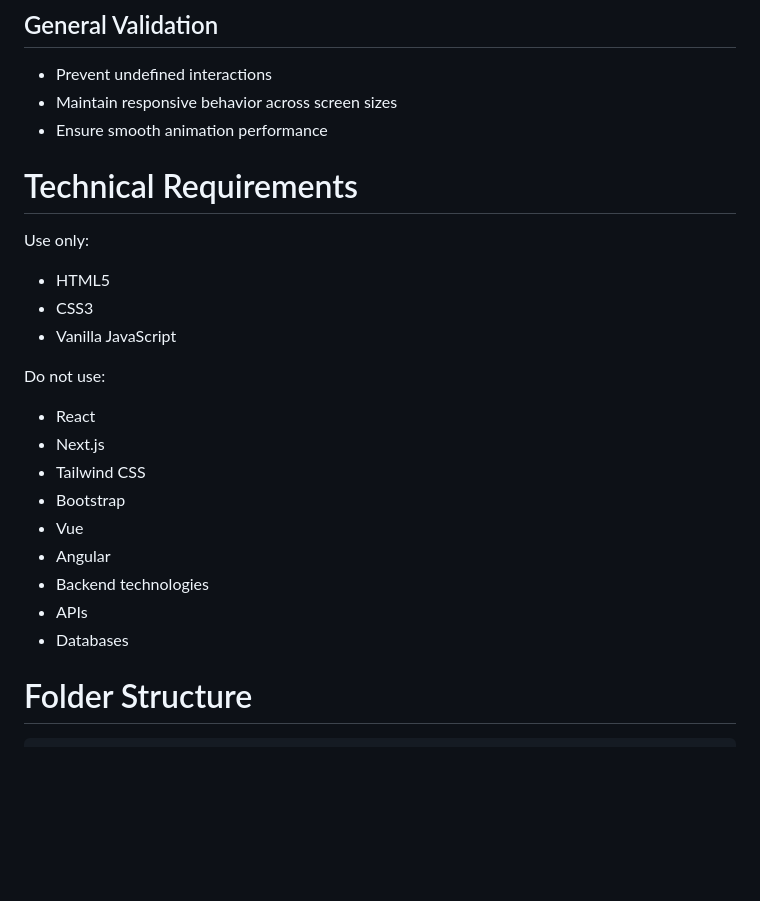
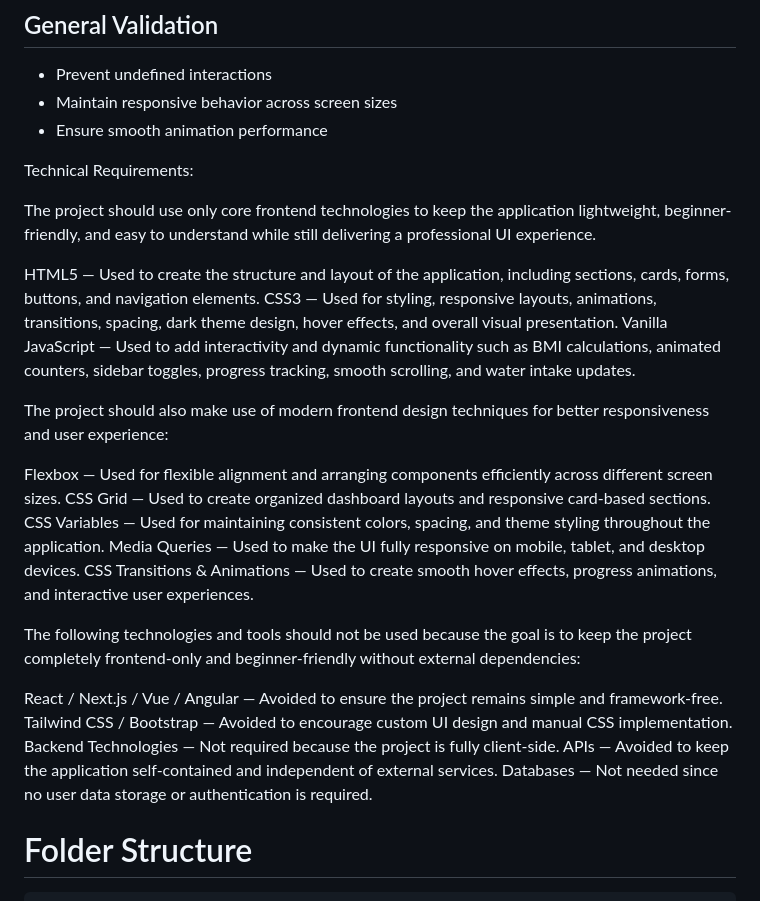
Before and after one commit to Striver1178/Fit_Planner, a Markdown page: Prompt.md, the part around the change. Drawn GitHub-style; blank space fills up the shorter version.

```diff
--- a/Prompt.md
+++ b/Prompt.md
@@ -246,25 +246,29 @@ Implement proper frontend validation using JavaScript.
 * Ensure smooth animation performance
 
 
-# Technical Requirements
+Technical Requirements:
 
-Use only:
+The project should use only core frontend technologies to keep the application lightweight, beginner-friendly, and easy to understand while still delivering a professional UI experience.
 
-* HTML5
-* CSS3
-* Vanilla JavaScript
+HTML5 — Used to create the structure and layout of the application, including sections, cards, forms, buttons, and navigation elements.
+CSS3 — Used for styling, responsive layouts, animations, transitions, spacing, dark theme design, hover effects, and overall visual presentation.
+Vanilla JavaScript — Used to add interactivity and dynamic functionality such as BMI calculations, animated counters, sidebar toggles, progress tracking, smooth scrolling, and water intake updates.
 
-Do not use:
+The project should also make use of modern frontend design techniques for better responsiveness and user experience:
 
-* React
-* Next.js
-* Tailwind CSS
-* Bootstrap
-* Vue
-* Angular
-* Backend technologies
-* APIs
-* Databases
+Flexbox — Used for flexible alignment and arranging components efficiently across different screen sizes.
+CSS Grid — Used to create organized dashboard layouts and responsive card-based sections.
+CSS Variables — Used for maintaining consistent colors, spacing, and theme styling throughout the application.
+Media Queries — Used to make the UI fully responsive on mobile, tablet, and desktop devices.
+CSS Transitions & Animations — Used to create smooth hover effects, progress animations, and interactive user experiences.
+
+The following technologies and tools should not be used because the goal is to keep the project completely frontend-only and beginner-friendly without external dependencies:
+
+React / Next.js / Vue / Angular — Avoided to ensure the project remains simple and framework-free.
+Tailwind CSS / Bootstrap — Avoided to encourage custom UI design and manual CSS implementation.
+Backend Technologies — Not required because the project is fully client-side.
+APIs — Avoided to keep the application self-contained and independent of external services.
+Databases — Not needed since no user data storage or authentication is required.
 
 # Folder Structure
 
```
